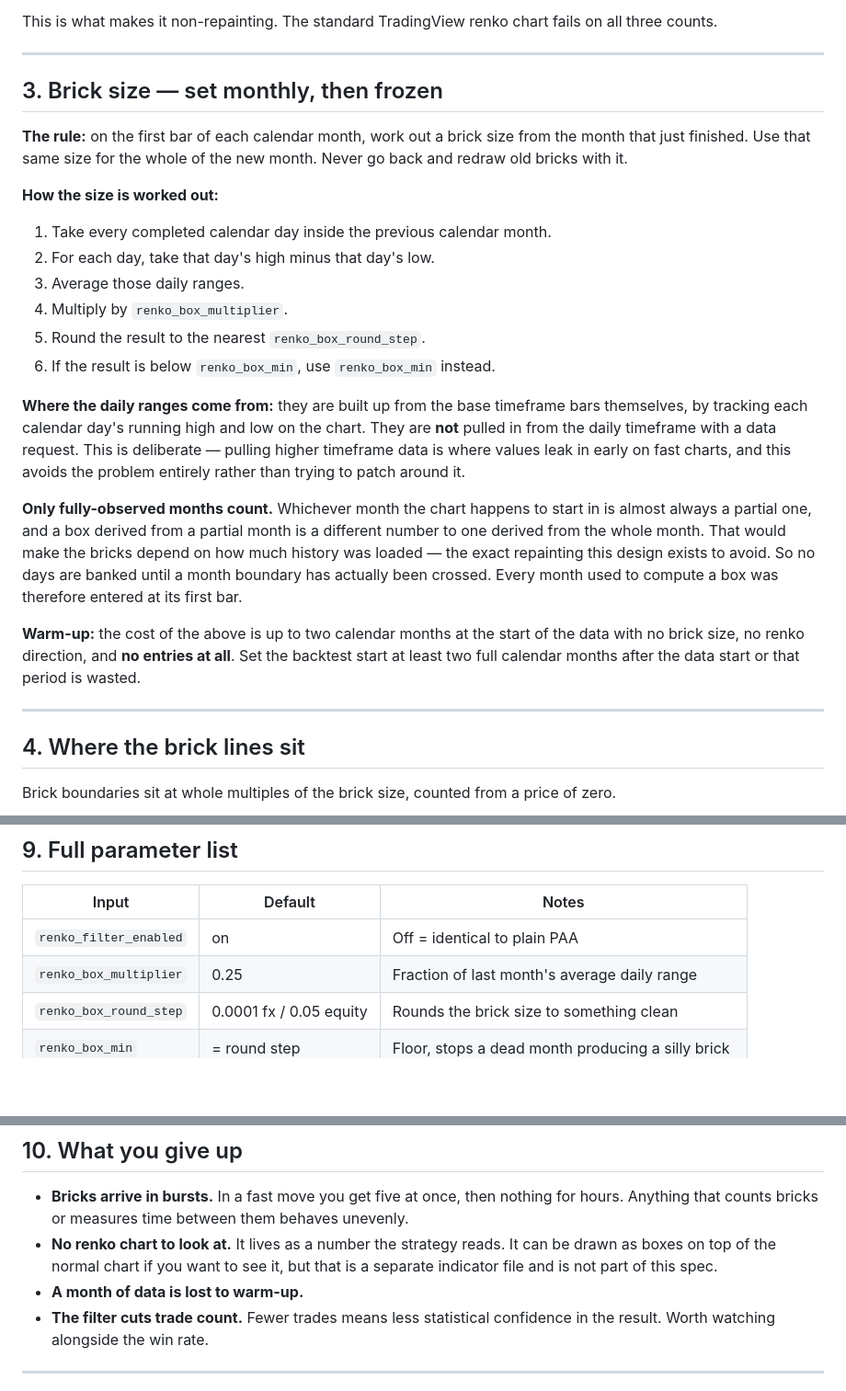
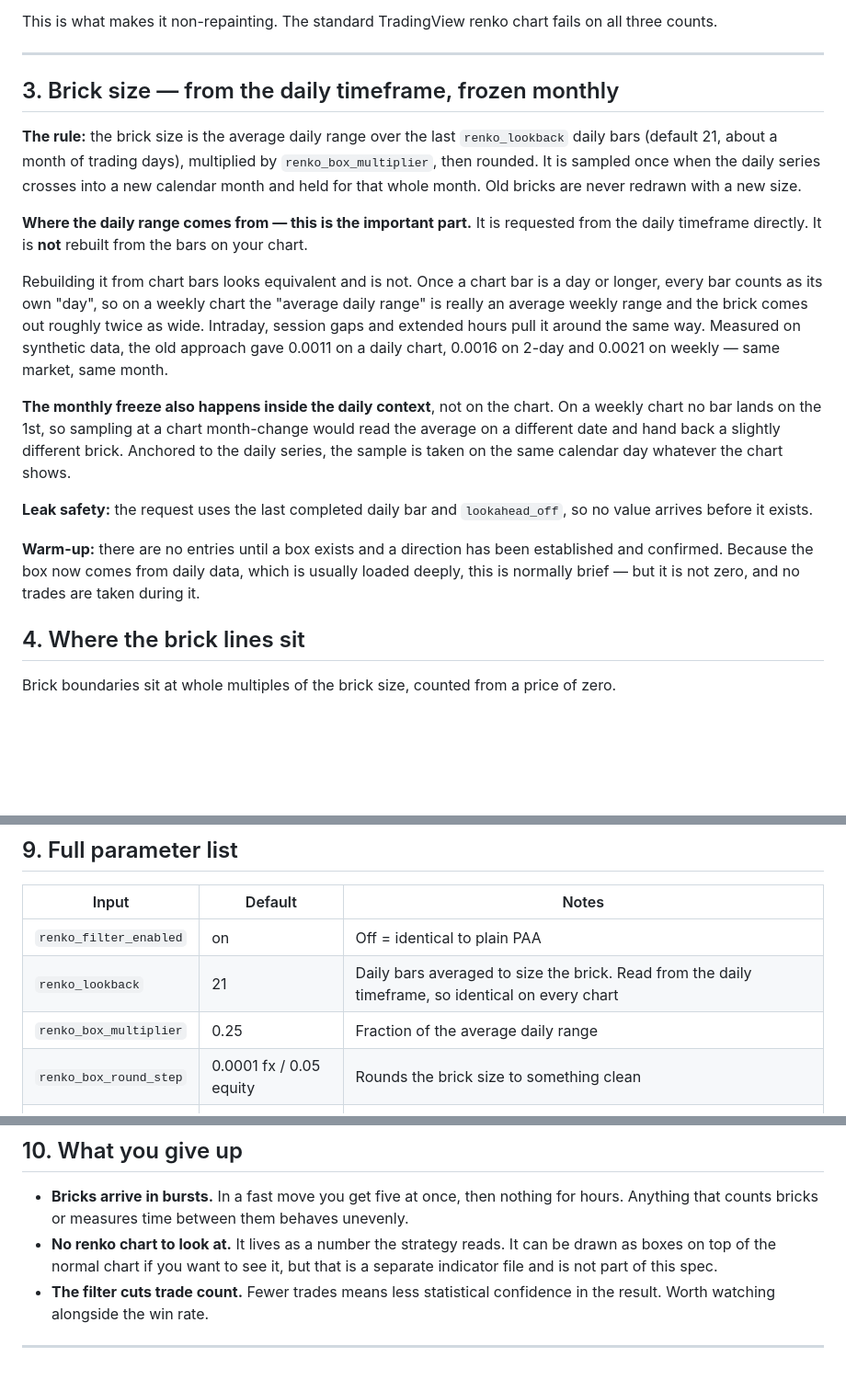
Before and after one commit to mesan4net-blip/algo-trading-system, a Markdown page: PAA_RENKO_SPEC.md, 3 parts joined by grey strips. Shown at 92% size. Drawn GitHub-style; blank space fills up the shorter version.

Commit message:
Spec §3 rewritten: daily-sourced brick size, rolling 21-day window, TF-independence test results

```diff
--- a/PAA_RENKO_SPEC.md
+++ b/PAA_RENKO_SPEC.md
@@ -31,26 +31,19 @@ This is what makes it non-repainting. The standard TradingView renko chart fails
 
 ---
 
-## 3. Brick size — set monthly, then frozen
+## 3. Brick size — from the daily timeframe, frozen monthly
 
-**The rule:** on the first bar of each calendar month, work out a brick size from the month that just finished. Use that same size for the whole of the new month. Never go back and redraw old bricks with it.
+**The rule:** the brick size is the average daily range over the last `renko_lookback` daily bars (default 21, about a month of trading days), multiplied by `renko_box_multiplier`, then rounded. It is sampled once when the daily series crosses into a new calendar month and held for that whole month. Old bricks are never redrawn with a new size.
 
-**How the size is worked out:**
+**Where the daily range comes from — this is the important part.** It is requested from the daily timeframe directly. It is **not** rebuilt from the bars on your chart.
 
-1. Take every completed calendar day inside the previous calendar month.
-2. For each day, take that day's high minus that day's low.
-3. Average those daily ranges.
-4. Multiply by `renko_box_multiplier`.
-5. Round the result to the nearest `renko_box_round_step`.
-6. If the result is below `renko_box_min`, use `renko_box_min` instead.
+Rebuilding it from chart bars looks equivalent and is not. Once a chart bar is a day or longer, every bar counts as its own "day", so on a weekly chart the "average daily range" is really an average weekly range and the brick comes out roughly twice as wide. Intraday, session gaps and extended hours pull it around the same way. Measured on synthetic data, the old approach gave 0.0011 on a daily chart, 0.0016 on 2-day and 0.0021 on weekly — same market, same month.
 
-**Where the daily ranges come from:** they are built up from the base timeframe bars themselves, by tracking each calendar day's running high and low on the chart. They are **not** pulled in from the daily timeframe with a data request. This is deliberate — pulling higher timeframe data is where values leak in early on fast charts, and this avoids the problem entirely rather than trying to patch around it.
+**The monthly freeze also happens inside the daily context**, not on the chart. On a weekly chart no bar lands on the 1st, so sampling at a chart month-change would read the average on a different date and hand back a slightly different brick. Anchored to the daily series, the sample is taken on the same calendar day whatever the chart shows.
 
-**Only fully-observed months count.** Whichever month the chart happens to start in is almost always a partial one, and a box derived from a partial month is a different number to one derived from the whole month. That would make the bricks depend on how much history was loaded — the exact repainting this design exists to avoid. So no days are banked until a month boundary has actually been crossed. Every month used to compute a box was therefore entered at its first bar.
+**Leak safety:** the request uses the last completed daily bar and `lookahead_off`, so no value arrives before it exists.
 
-**Warm-up:** the cost of the above is up to two calendar months at the start of the data with no brick size, no renko direction, and **no entries at all**. Set the backtest start at least two full calendar months after the data start or that period is wasted.
-
----
+**Warm-up:** there are no entries until a box exists and a direction has been established and confirmed. Because the box now comes from daily data, which is usually loaded deeply, this is normally brief — but it is not zero, and no trades are taken during it.
 
 ## 4. Where the brick lines sit
 
@@ -127,7 +120,8 @@ When several bricks print inside one real bar, a renko-charted backtest treats e
 | Input | Default | Notes |
 |---|---|---|
 | `renko_filter_enabled` | on | Off = identical to plain PAA |
-| `renko_box_multiplier` | 0.25 | Fraction of last month's average daily range |
+| `renko_lookback` | 21 | Daily bars averaged to size the brick. Read from the daily timeframe, so identical on every chart |
+| `renko_box_multiplier` | 0.25 | Fraction of the average daily range |
 | `renko_box_round_step` | 0.0001 fx / 0.05 equity | Rounds the brick size to something clean |
 | `renko_box_min` | = round step | Floor, stops a dead month producing a silly brick |
 | `renko_reversal_boxes` | 2 | Bricks needed to turn around. 2 = standard renko |
@@ -141,7 +135,6 @@ Everything inherited from PAA is unchanged and is not restated here.
 
 - **Bricks arrive in bursts.** In a fast move you get five at once, then nothing for hours. Anything that counts bricks or measures time between them behaves unevenly.
 - **No renko chart to look at.** It lives as a number the strategy reads. It can be drawn as boxes on top of the normal chart if you want to see it, but that is a separate indicator file and is not part of this spec.
-- **A month of data is lost to warm-up.**
 - **The filter cuts trade count.** Fewer trades means less statistical confidence in the result. Worth watching alongside the win rate.
 
 ---
```
Also changed, not shown: other parts of PAA_RENKO_SPEC.md (+3 -0 lines).
